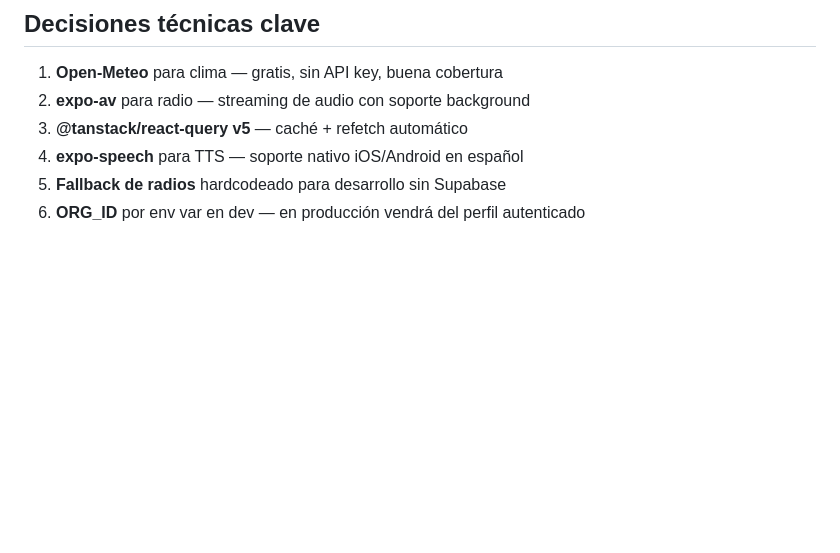
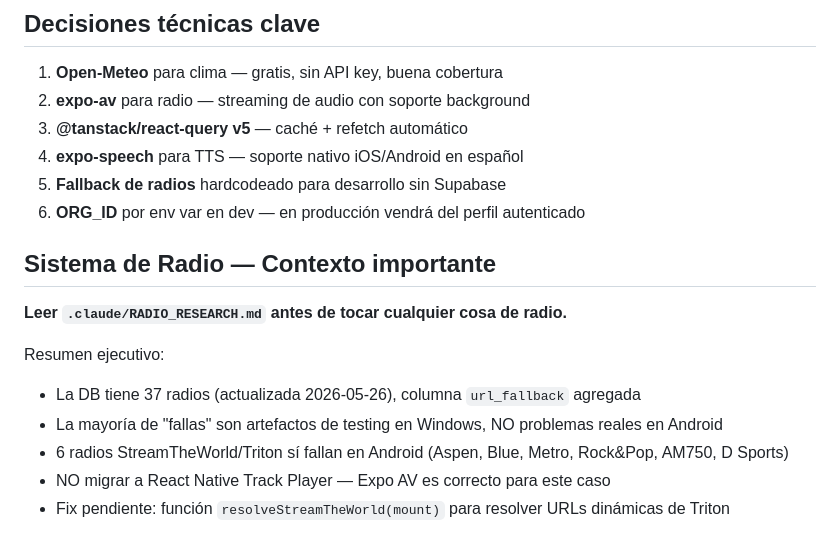
Before and after one commit to andifishman/ELDERTECH6, a Markdown page: .claude/CONTEXT.md, the part around the change. Drawn GitHub-style; blank space fills up the shorter version.

Commit message:
radio tobi

```diff
--- a/.claude/CONTEXT.md
+++ b/.claude/CONTEXT.md
@@ -75,3 +75,13 @@ ELDERTECH6/
 4. **expo-speech** para TTS — soporte nativo iOS/Android en español
 5. **Fallback de radios** hardcodeado para desarrollo sin Supabase
 6. **ORG_ID** por env var en dev — en producción vendrá del perfil autenticado
+
+## Sistema de Radio — Contexto importante
+**Leer `.claude/RADIO_RESEARCH.md` antes de tocar cualquier cosa de radio.**
+
+Resumen ejecutivo:
+- La DB tiene 37 radios (actualizada 2026-05-26), columna `url_fallback` agregada
+- La mayoría de "fallas" son artefactos de testing en Windows, NO problemas reales en Android
+- 6 radios StreamTheWorld/Triton sí fallan en Android (Aspen, Blue, Metro, Rock&Pop, AM750, D Sports)
+- NO migrar a React Native Track Player — Expo AV es correcto para este caso
+- Fix pendiente: función `resolveStreamTheWorld(mount)` para resolver URLs dinámicas de Triton
```
Also changed, not shown: .claude/RADIO_RESEARCH.md (added, +184 -0 lines).
